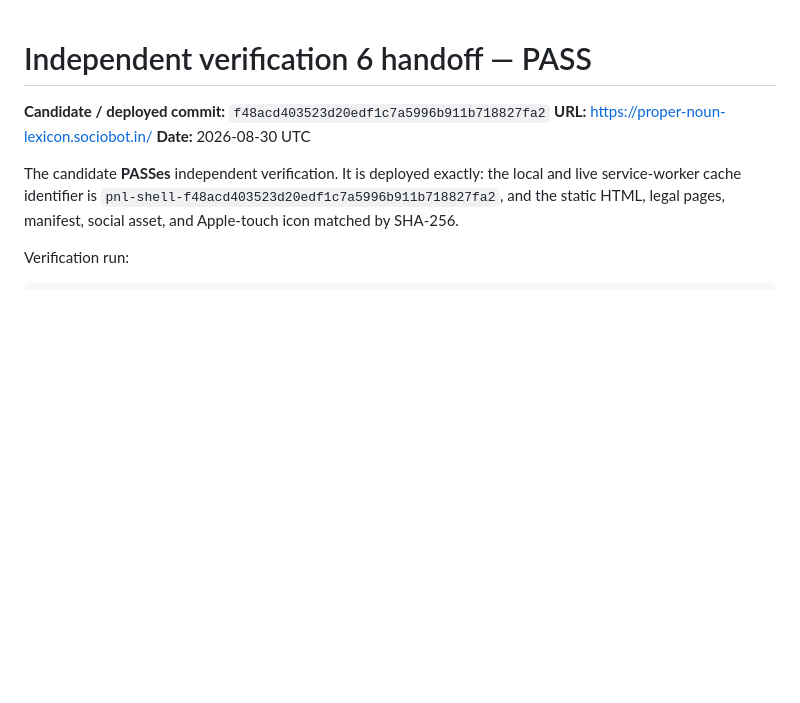
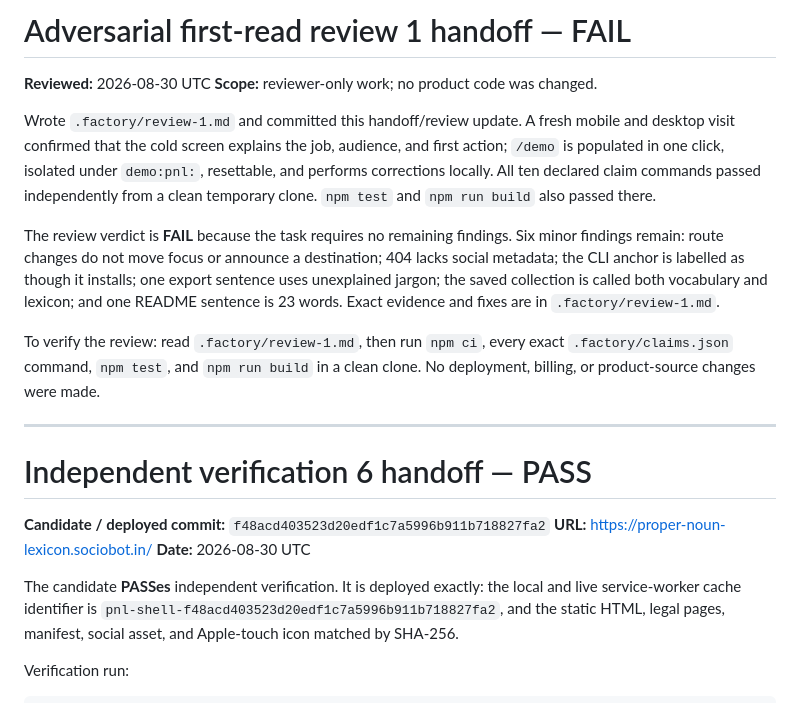
Before and after one commit to B-Divyesh/sf-proper-noun-lexicon, a Markdown page: .factory/handoff.md, the part around the change. Drawn GitHub-style; blank space fills up the shorter version.

Commit message:
docs: add adversarial first-read review

```diff
--- a/.factory/handoff.md
+++ b/.factory/handoff.md
@@ -1,3 +1,16 @@
+# Adversarial first-read review 1 handoff — FAIL
+
+**Reviewed:** 2026-08-30 UTC
+**Scope:** reviewer-only work; no product code was changed.
+
+Wrote `.factory/review-1.md` and committed this handoff/review update. A fresh mobile and desktop visit confirmed that the cold screen explains the job, audience, and first action; `/demo` is populated in one click, isolated under `demo:pnl:`, resettable, and performs corrections locally. All ten declared claim commands passed independently from a clean temporary clone. `npm test` and `npm run build` also passed there.
+
+The review verdict is **FAIL** because the task requires no remaining findings. Six minor findings remain: route changes do not move focus or announce a destination; 404 lacks social metadata; the CLI anchor is labelled as though it installs; one export sentence uses unexplained jargon; the saved collection is called both vocabulary and lexicon; and one README sentence is 23 words. Exact evidence and fixes are in `.factory/review-1.md`.
+
+To verify the review: read `.factory/review-1.md`, then run `npm ci`, every exact `.factory/claims.json` command, `npm test`, and `npm run build` in a clean clone. No deployment, billing, or product-source changes were made.
+
+---
+
 # Independent verification 6 handoff — PASS
 
 **Candidate / deployed commit:** `f48acd403523d20edf1c7a5996b911b718827fa2`
```
Also changed, not shown: .factory/review-1.md (added, +246 -0 lines).
